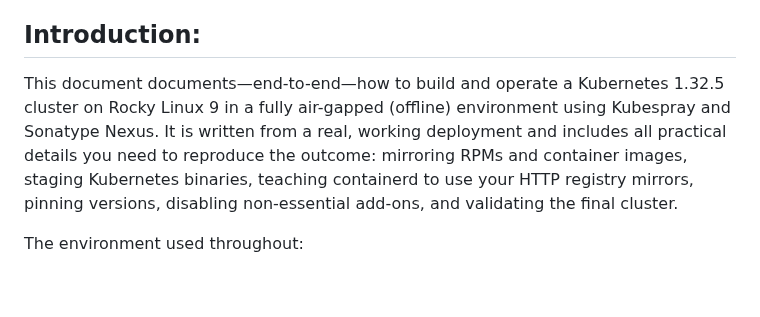
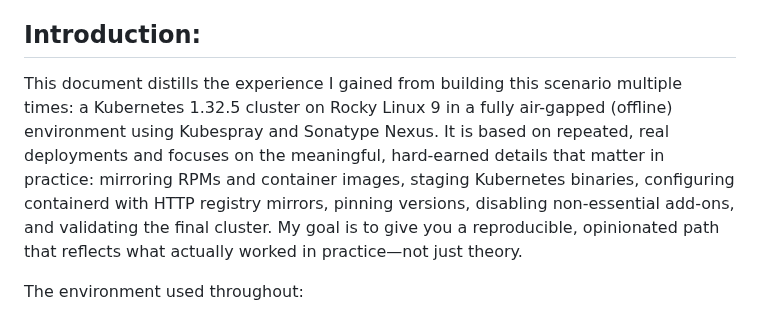
Before and after one commit to A-Soltani255/Kubespray, a Markdown page: Installing-Airgapped-Hardened-Kubernetes-Cluster-Using-Kubespray.md, the part around the change. GitHub-like rendering; blank space fills up the shorter version.

```diff
--- a/Installing-Airgapped-Hardened-Kubernetes-Cluster-Using-Kubespray.md
+++ b/Installing-Airgapped-Hardened-Kubernetes-Cluster-Using-Kubespray.md
@@ -4,7 +4,8 @@ _Last updated: 2025-11-25 13:55:51 UTC_
 
 
 ## Introduction:
-This document documents—end-to-end—how to build and operate a Kubernetes 1.32.5 cluster on Rocky Linux 9 in a fully air-gapped (offline) environment using Kubespray and Sonatype Nexus. It is written from a real, working deployment and includes all practical details you need to reproduce the outcome: mirroring RPMs and container images, staging Kubernetes binaries, teaching containerd to use your HTTP registry mirrors, pinning versions, disabling non-essential add-ons, and validating the final cluster.
+This document distills the experience I gained from building this scenario multiple times: a Kubernetes 1.32.5 cluster on Rocky Linux 9 in a fully air-gapped (offline) environment using Kubespray and Sonatype Nexus. It is based on repeated, real deployments and focuses on the meaningful, hard-earned details that matter in practice: mirroring RPMs and container images, staging Kubernetes binaries, configuring containerd with HTTP registry mirrors, pinning versions, disabling non-essential add-ons, and validating the final cluster.
+My goal is to give you a reproducible, opinionated path that reflects what actually worked in practice—not just theory.
 
 The environment used throughout:
 - Control planes: master1 (`192.168.154.131`) master2 (`192.168.154.132`) master3 (`192.168.154.134`)
```
